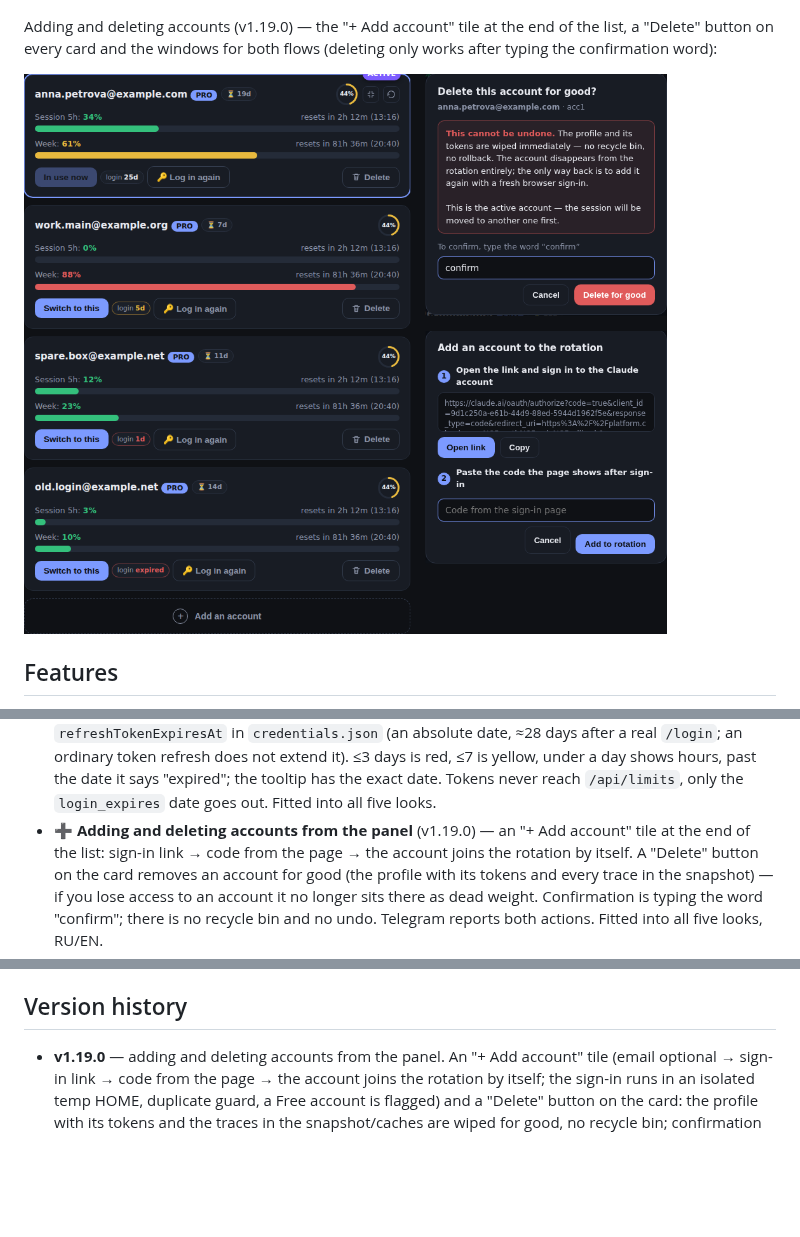
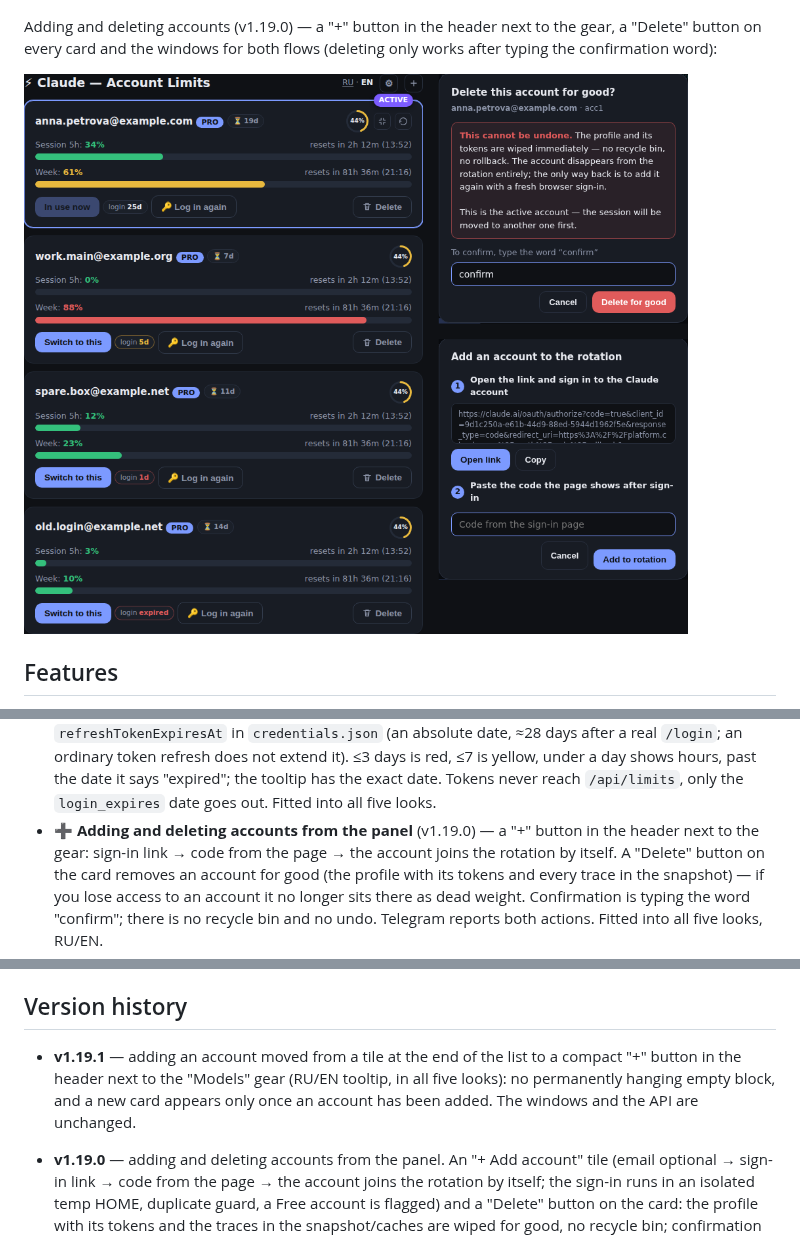
Before and after one commit to r38dark/cc-fleet, a Markdown page: README.en.md, 3 parts joined by grey strips. Drawn GitHub-style; pictures changed too: screenshots/accounts.en.png; blank space fills up the shorter version.

```diff
--- a/README.en.md
+++ b/README.en.md
@@ -60,8 +60,8 @@ the Russian UI, the panel is bilingual):
 ![Update banner](screenshots/update-banner.png)
 ![Update settings](screenshots/update-settings.png)
 
-Adding and deleting accounts (v1.19.0) — the "+ Add account" tile at the end
-of the list, a "Delete" button on every card and the windows for both flows
+Adding and deleting accounts (v1.19.0) — a "+" button in the header next to the
+gear, a "Delete" button on every card and the windows for both flows
 (deleting only works after typing the confirmation word):
 
 ![Adding and deleting accounts](screenshots/accounts.en.png)
@@ -123,8 +123,8 @@ of the list, a "Delete" button on every card and the windows for both flows
   under a day shows hours, past the date it says "expired"; the tooltip has the
   exact date. Tokens never reach `/api/limits`, only the `login_expires` date
   goes out. Fitted into all five looks.
-- ➕ **Adding and deleting accounts from the panel** (v1.19.0) — an
-  "+ Add account" tile at the end of the list: sign-in link → code from the
+- ➕ **Adding and deleting accounts from the panel** (v1.19.0) — a
+  "+" button in the header next to the gear: sign-in link → code from the
   page → the account joins the rotation by itself. A "Delete" button on the
   card removes an account for good (the profile with its tokens and every
   trace in the snapshot) — if you lose access to an account it no longer sits
@@ -611,6 +611,11 @@ really happens, and what to do about it — [ERRORS.en.md](ERRORS.en.md).
 
 ## Version history
 
+- **v1.19.1** — adding an account moved from a tile at the end of the list to a
+  compact "+" button in the header next to the "Models" gear (RU/EN tooltip,
+  in all five looks): no permanently hanging empty block, and a new card appears
+  only once an account has been added. The windows and the API are unchanged.
+
 - **v1.19.0** — adding and deleting accounts from the panel. An "+ Add account"
   tile (email optional → sign-in link → code from the page → the account joins
   the rotation by itself; the sign-in runs in an isolated temp HOME, duplicate
```
Also changed, not shown: other parts of README.en.md (+1 -1 lines), README.md (+11 -5 lines), screenshots/accounts.png, 3 other files.
